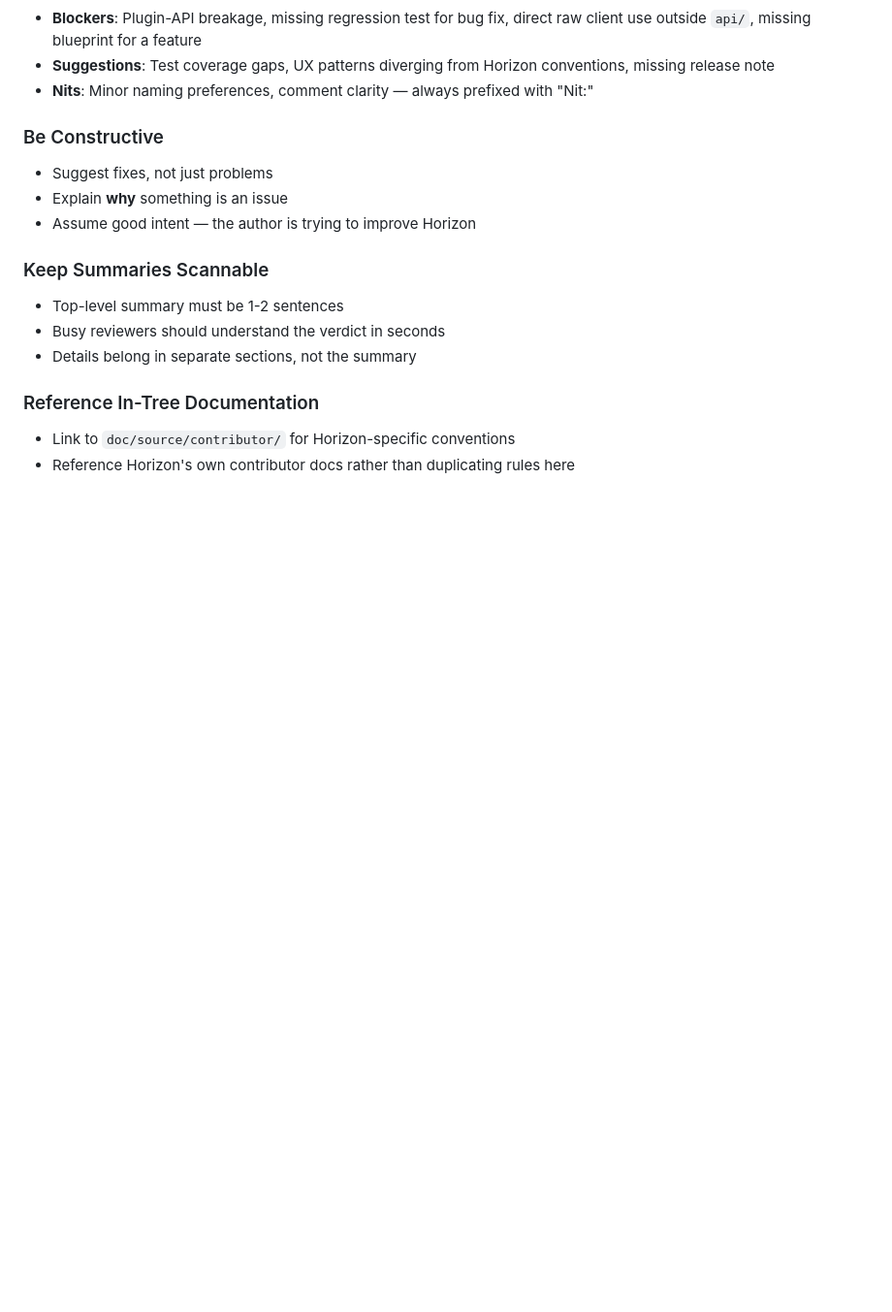
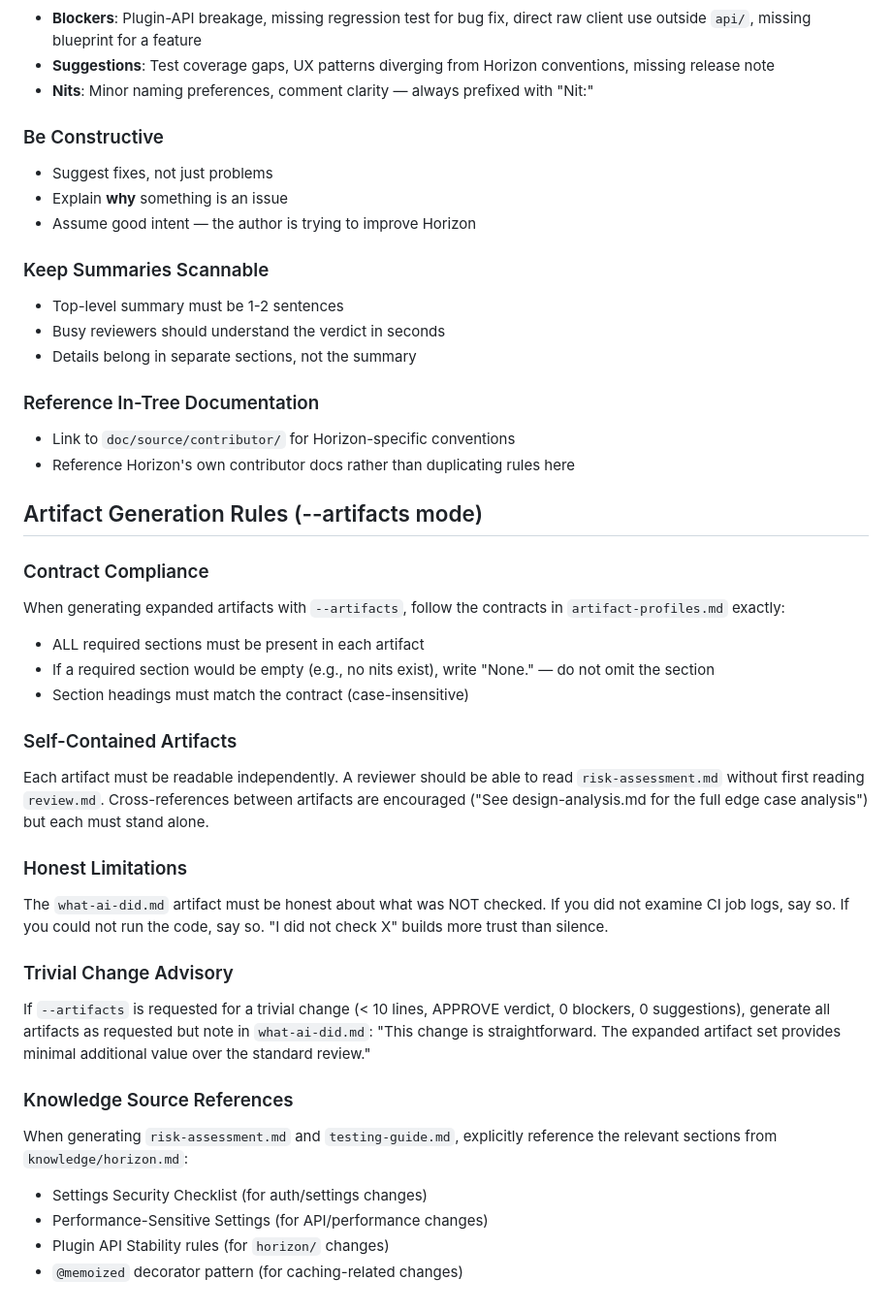
Before and after one commit to mcgonago/openstack-horizon-agentic-workflows, a Markdown page: workflows/horizon-review/rules.md, the part around the change. Shown at 97% size. Drawn GitHub-style; blank space fills up the shorter version.

```diff
--- a/workflows/horizon-review/rules.md
+++ b/workflows/horizon-review/rules.md
@@ -108,3 +108,45 @@ Before reporting a potential runtime failure (e.g., `None` passed where not expe
 ### Reference In-Tree Documentation
 - Link to `doc/source/contributor/` for Horizon-specific conventions
 - Reference Horizon's own contributor docs rather than duplicating rules here
+
+## Artifact Generation Rules (--artifacts mode)
+
+### Contract Compliance
+
+When generating expanded artifacts with `--artifacts`, follow the contracts
+in `artifact-profiles.md` exactly:
+
+- ALL required sections must be present in each artifact
+- If a required section would be empty (e.g., no nits exist), write
+  "None." — do not omit the section
+- Section headings must match the contract (case-insensitive)
+
+### Self-Contained Artifacts
+
+Each artifact must be readable independently. A reviewer should be able
+to read `risk-assessment.md` without first reading `review.md`.
+Cross-references between artifacts are encouraged ("See design-analysis.md
+for the full edge case analysis") but each must stand alone.
+
+### Honest Limitations
+
+The `what-ai-did.md` artifact must be honest about what was NOT checked.
+If you did not examine CI job logs, say so. If you could not run the
+code, say so. "I did not check X" builds more trust than silence.
+
+### Trivial Change Advisory
+
+If `--artifacts` is requested for a trivial change (< 10 lines, APPROVE
+verdict, 0 blockers, 0 suggestions), generate all artifacts as requested
+but note in `what-ai-did.md`:
+"This change is straightforward. The expanded artifact set provides
+minimal additional value over the standard review."
+
+### Knowledge Source References
+
+When generating `risk-assessment.md` and `testing-guide.md`, explicitly
+reference the relevant sections from `knowledge/horizon.md`:
+- Settings Security Checklist (for auth/settings changes)
+- Performance-Sensitive Settings (for API/performance changes)
+- Plugin API Stability rules (for `horizon/` changes)
+- `@memoized` decorator pattern (for caching-related changes)
```
Also changed, not shown: workflows/horizon-review/artifact-profiles.md (added, +234 -0 lines), 1 other file.
